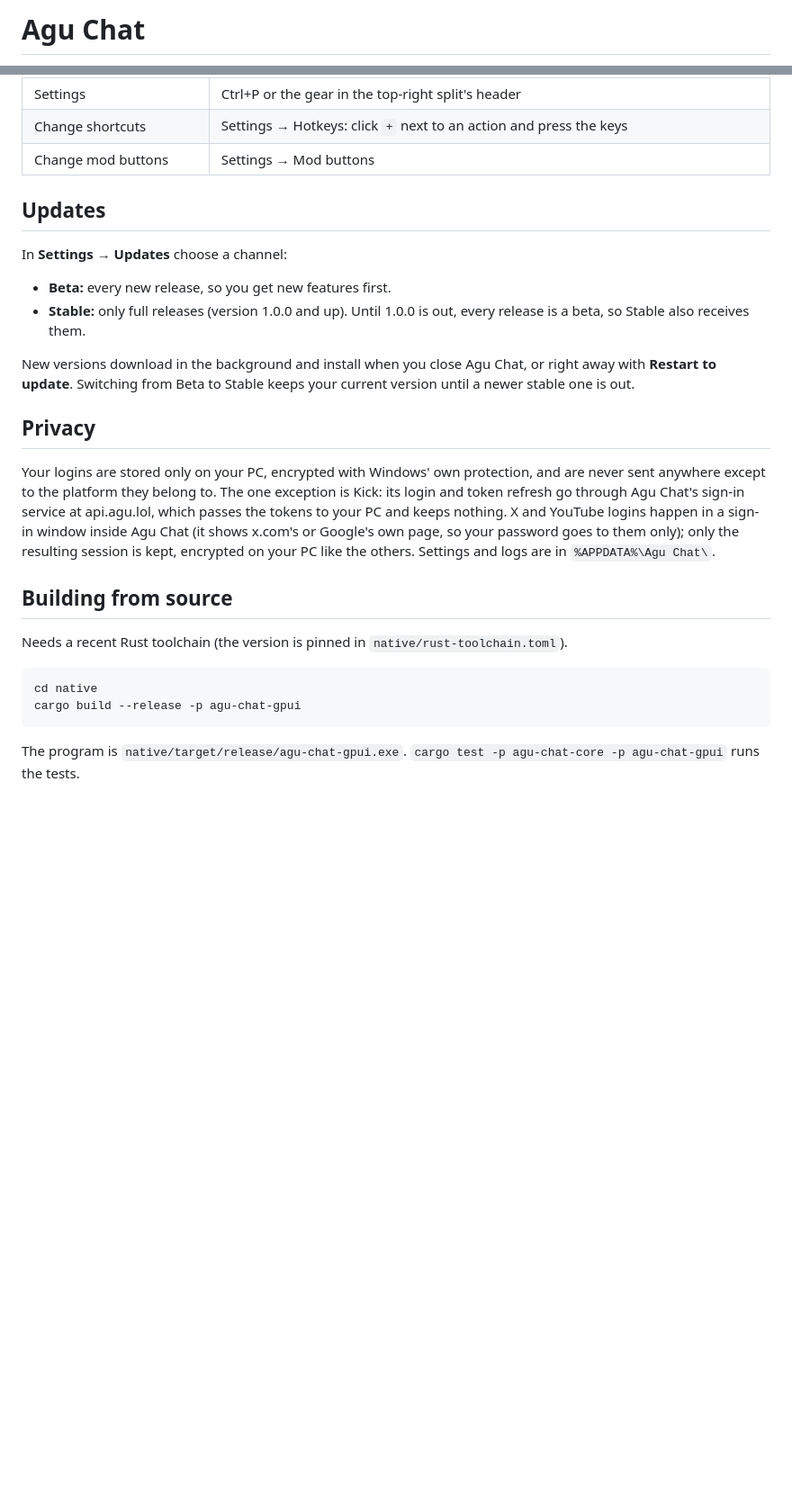
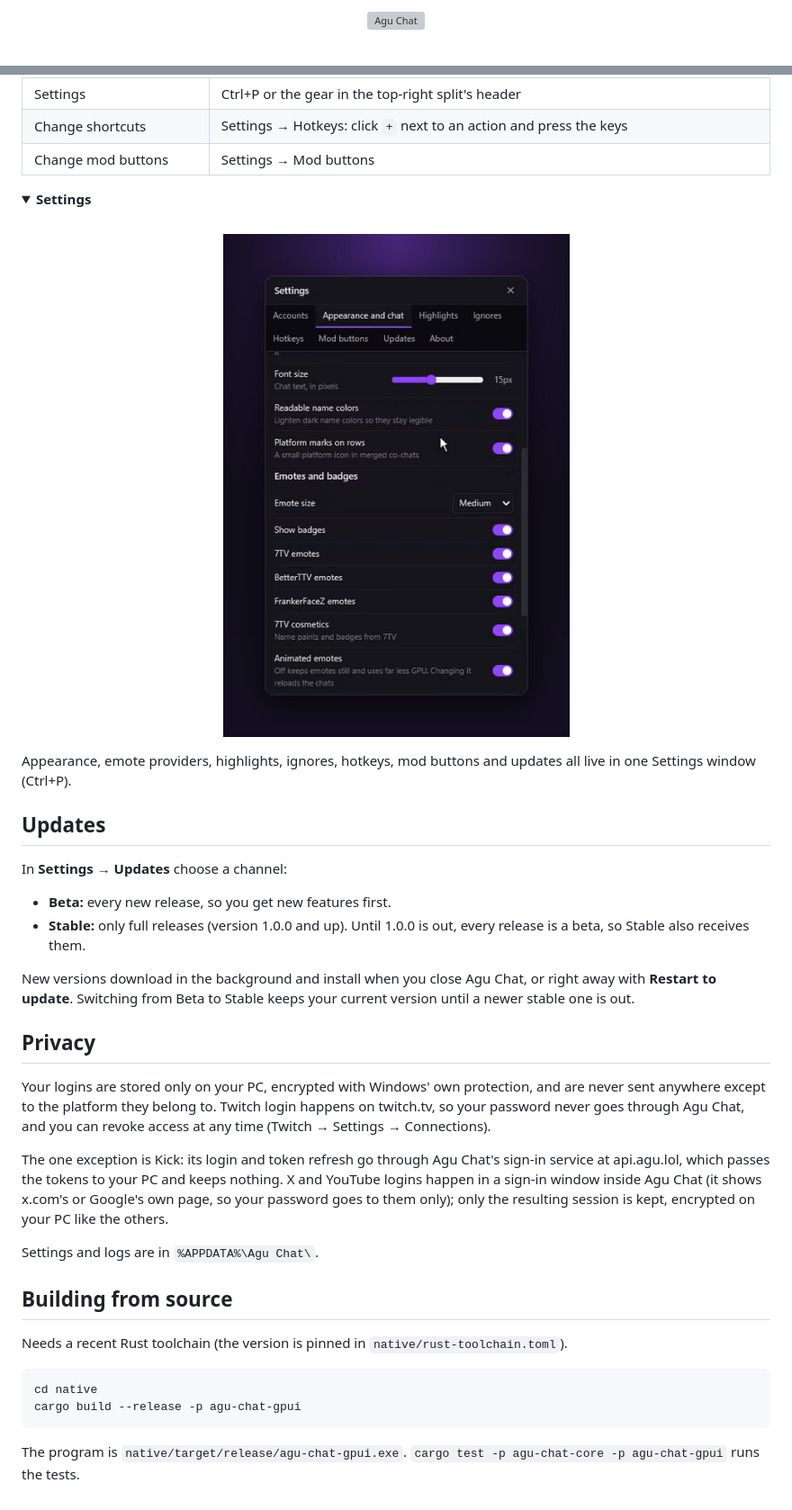
Before and after one commit to TrinityTF/agu-chat, a Markdown page: README.md, 2 parts joined by grey strips. Shown at 90% size. GitHub-like rendering; pictures changed too: docs/readme/settings.png (added); folded sections open; blank space fills up the shorter version; grey boxes are pictures that could not be loaded.

````diff
--- a/README.md
+++ b/README.md
@@ -1,2 +1,4 @@
-# Agu Chat
+<p align="center">
+  <img src="native/installer/icon.png" alt="Agu Chat" width="112" />
+</p>
 
@@ -91,24 +156,35 @@ Your password never goes through Agu Chat, and you can log out or revoke access
 | Change shortcuts | Settings → Hotkeys: click `+` next to an action and press the keys |
 | Change mod buttons | Settings → Mod buttons |
 
+</details>
+
+<details>
+<summary><b>Settings</b></summary>
+<br />
+<p align="center">
+  <img src="docs/readme/settings.png" alt="Appearance and chat settings: font size, readable name colours, emote providers and animated emotes" width="420" />
+</p>
+
+Appearance, emote providers, highlights, ignores, hotkeys, mod buttons and updates all live in one Settings window (Ctrl+P).
+
+</details>
+
 ## Updates
 
 In **Settings → Updates** choose a channel:
 
 - **Beta:** every new release, so you get new features first.
-- **Stable:** only full releases (version 1.0.0 and up). Until 1.0.0 is out, every release is a beta, so Stable
-  also receives them.
+- **Stable:** only full releases (version 1.0.0 and up). Until 1.0.0 is out, every release is a beta, so Stable also receives them.
 
-New versions download in the background and install when you close Agu Chat, or right away with **Restart to
-update**. Switching from Beta to Stable keeps your current version until a newer stable one is out.
+New versions download in the background and install when you close Agu Chat, or right away with **Restart to update**. Switching from Beta to Stable keeps your current version until a newer stable one is out.
 
 ## Privacy
 
-Your logins are stored only on your PC, encrypted with Windows' own protection, and are never sent anywhere except
-to the platform they belong to. The one exception is Kick: its login and token refresh go through Agu Chat's
-sign-in service at api.agu.lol, which passes the tokens to your PC and keeps nothing. X and YouTube logins happen in a
-sign-in window inside Agu Chat (it shows x.com's or Google's own page, so your password goes to them only); only the
-resulting session is kept, encrypted on your PC like the others. Settings and logs are in `%APPDATA%\Agu Chat\`.
+Your logins are stored only on your PC, encrypted with Windows' own protection, and are never sent anywhere except to the platform they belong to. Twitch login happens on twitch.tv, so your password never goes through Agu Chat, and you can revoke access at any time (Twitch → Settings → Connections).
+
+The one exception is Kick: its login and token refresh go through Agu Chat's sign-in service at api.agu.lol, which passes the tokens to your PC and keeps nothing. X and YouTube logins happen in a sign-in window inside Agu Chat (it shows x.com's or Google's own page, so your password goes to them only); only the resulting session is kept, encrypted on your PC like the others.
+
+Settings and logs are in `%APPDATA%\Agu Chat\`.
 
 ## Building from source
 
@@ -119,5 +195,4 @@ cd native
 cargo build --release -p agu-chat-gpui
 ```
 
-The program is `native/target/release/agu-chat-gpui.exe`. `cargo test -p agu-chat-core -p agu-chat-gpui` runs the
-tests.
+The program is `native/target/release/agu-chat-gpui.exe`. `cargo test -p agu-chat-core -p agu-chat-gpui` runs the tests.
````
Also changed, not shown: other parts of README.md (+103 -40 lines), docs/readme/hero.png (added), docs/readme/memory.png (added), docs/readme/notices.png (added), 1 other file.
